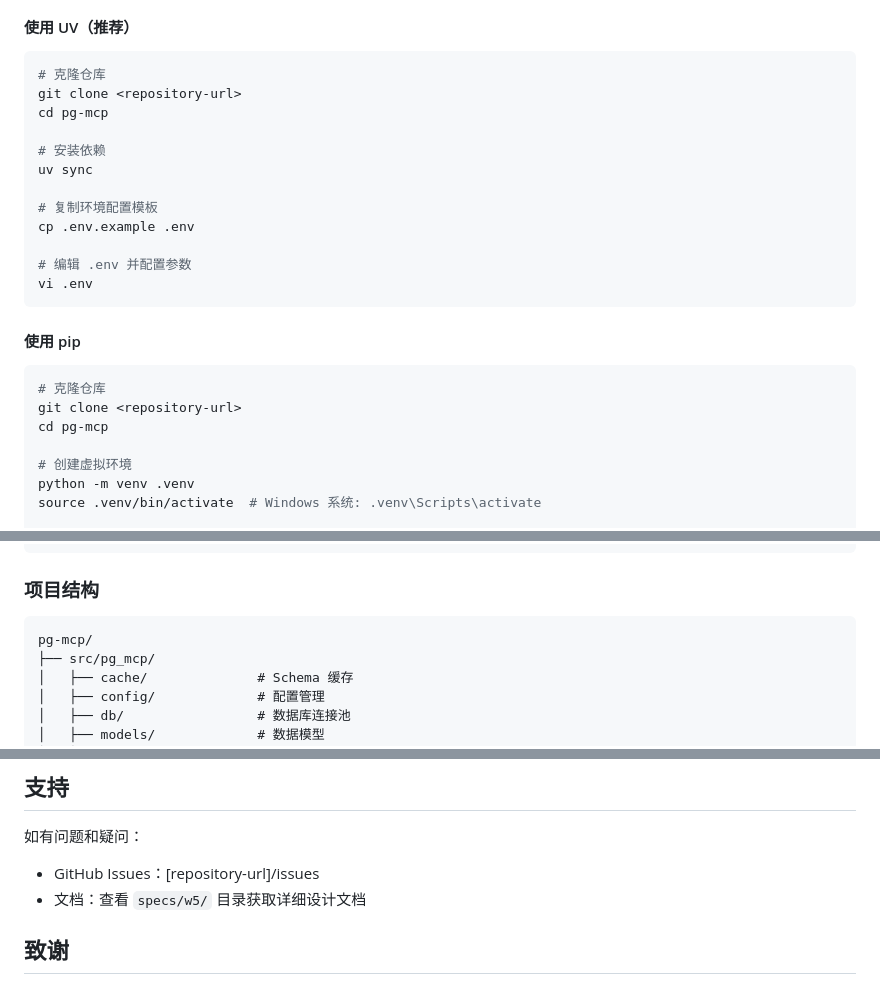
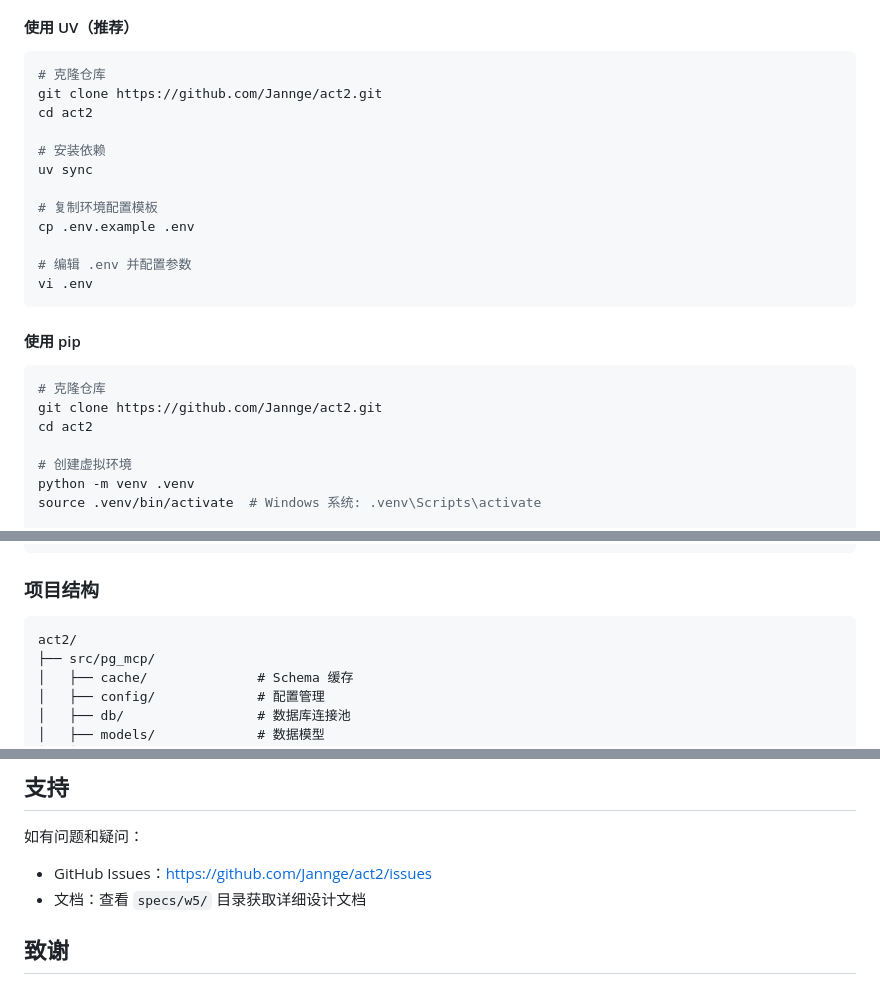
Before and after one commit to Jannge/act2, a Markdown page: README.md, 3 parts joined by grey strips. Rendered like a GitHub page.

Commit message:
docs: point repository links to Jannge/act2

````diff
--- a/README.md
+++ b/README.md
@@ -31,8 +33,8 @@
 
 ```bash
 # 克隆仓库
-git clone <repository-url>
-cd pg-mcp
+git clone https://github.com/Jannge/act2.git
+cd act2
 
 # 安装依赖
 uv sync
@@ -48,8 +50,8 @@ vi .env
 
 ```bash
 # 克隆仓库
-git clone <repository-url>
-cd pg-mcp
+git clone https://github.com/Jannge/act2.git
+cd act2
 
 # 创建虚拟环境
 python -m venv .venv
@@ -393,7 +395,7 @@ uv run ruff check .
 ### 项目结构
 
 ```
-pg-mcp/
+act2/
 ├── src/pg_mcp/
 │   ├── cache/              # Schema 缓存
 │   ├── config/             # 配置管理
@@ -681,7 +683,7 @@ ALTER DEFAULT PRIVILEGES IN SCHEMA public
 
 如有问题和疑问：
 
-- GitHub Issues：[repository-url]/issues
+- GitHub Issues：https://github.com/Jannge/act2/issues
 - 文档：查看 `specs/w5/` 目录获取详细设计文档
 
 ## 致谢
````
Also changed, not shown: other parts of README.md (+2 -0 lines), QUICKSTART.md (+2 -2 lines), docs/PRODUCT_MANUAL.md (+6 -6 lines).
